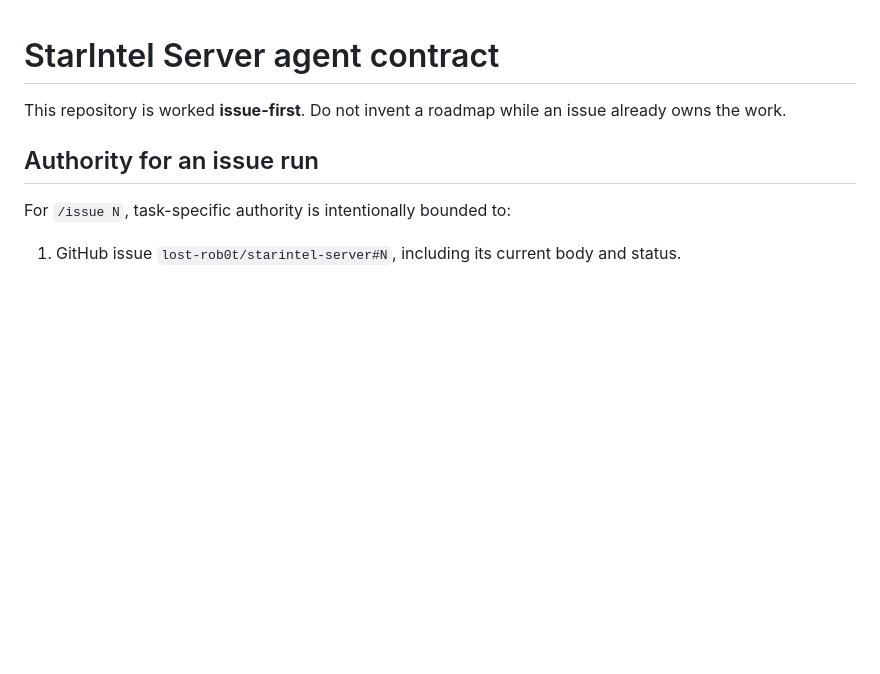
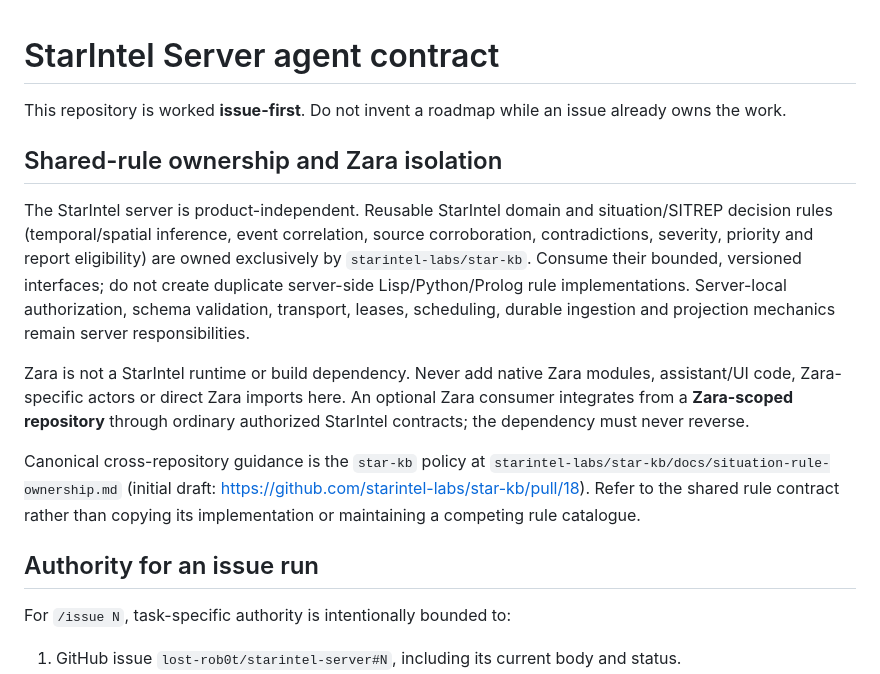
Before and after one commit to lost-rob0t/starintel-server, a Markdown page: AGENTS.md, the part around the change. Drawn GitHub-style; blank space fills up the shorter version.

Commit message:
docs: enforce star-kb ownership and Zara isolation (refs #324)

```diff
--- a/AGENTS.md
+++ b/AGENTS.md
@@ -1,6 +1,28 @@
 # StarIntel Server agent contract
 
 This repository is worked **issue-first**. Do not invent a roadmap while an issue already owns the work.
+
+## Shared-rule ownership and Zara isolation
+
+The StarIntel server is product-independent. Reusable StarIntel domain and
+situation/SITREP decision rules (temporal/spatial inference, event correlation,
+source corroboration, contradictions, severity, priority and report eligibility)
+are owned exclusively by `starintel-labs/star-kb`. Consume their bounded,
+versioned interfaces; do not create duplicate server-side Lisp/Python/Prolog
+rule implementations. Server-local authorization, schema validation,
+transport, leases, scheduling, durable ingestion and projection mechanics remain
+server responsibilities.
+
+Zara is not a StarIntel runtime or build dependency. Never add native Zara
+modules, assistant/UI code, Zara-specific actors or direct Zara imports here.
+An optional Zara consumer integrates from a **Zara-scoped repository** through
+ordinary authorized StarIntel contracts; the dependency must never reverse.
+
+Canonical cross-repository guidance is the `star-kb` policy at
+`starintel-labs/star-kb/docs/situation-rule-ownership.md`
+(initial draft: https://github.com/starintel-labs/star-kb/pull/18).
+Refer to the shared rule contract rather than copying its implementation or
+maintaining a competing rule catalogue.
 
 ## Authority for an issue run
 
```
